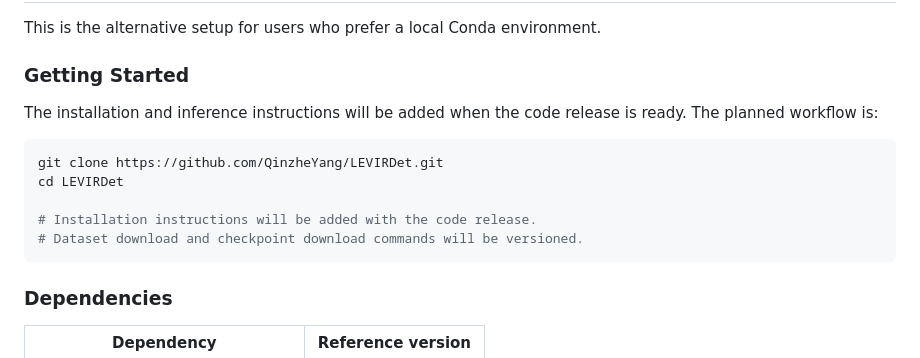
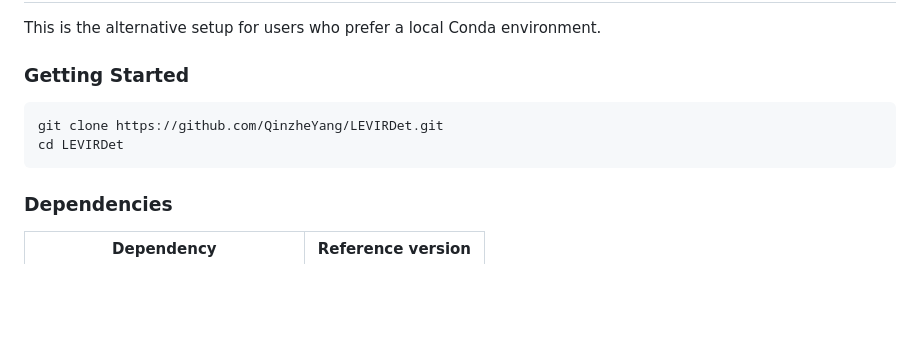
Before and after one commit to QinzheYang/LEVIRDet-release, a Markdown page: README.md, the part around the change. GitHub-like rendering; blank space fills up the shorter version.

````diff
--- a/README.md
+++ b/README.md
@@ -301,15 +301,9 @@ This is the alternative setup for users who prefer a local Conda environment.
 
 ### Getting Started
 
-The installation and inference instructions will be added when the code release
-is ready. The planned workflow is:
-
 ```bash
 git clone https://github.com/QinzheYang/LEVIRDet.git
 cd LEVIRDet
-
-# Installation instructions will be added with the code release.
-# Dataset download and checkpoint download commands will be versioned.
 ```
 
 ### Dependencies
````
